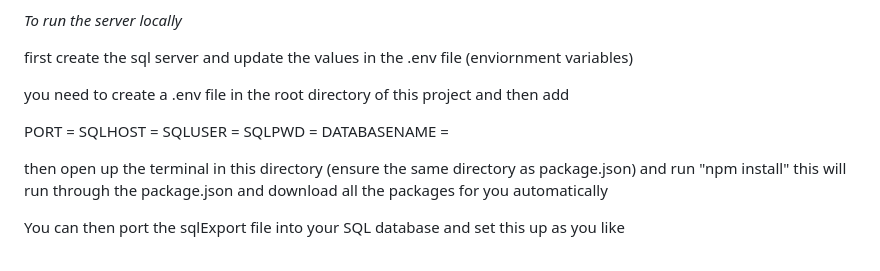
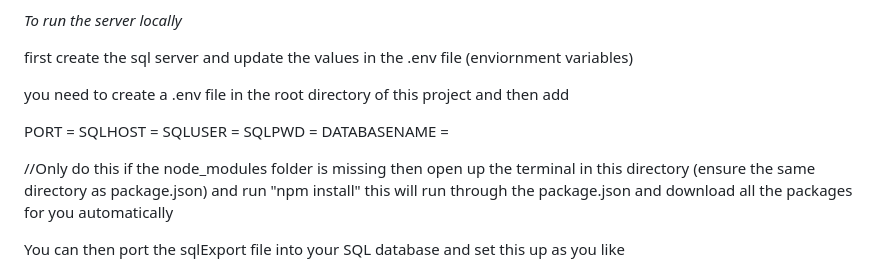
Before and after one commit to jaximus808/niko_veve, a Markdown page: realestateguesser/README.md, the part around the change. Drawn GitHub-style.

Commit message:
final project done

```diff
--- a/realestateguesser/README.md
+++ b/realestateguesser/README.md
@@ -16,6 +16,7 @@ SQLUSER = <USER>
 SQLPWD = <PWD>
 DATABASENAME = <DBNAME>
 
+//Only do this if the node_modules folder is missing
 then open up the terminal in this directory (ensure the same directory as package.json) and run "npm install"
 this will run through the package.json and download all the packages for you automatically
 
```
